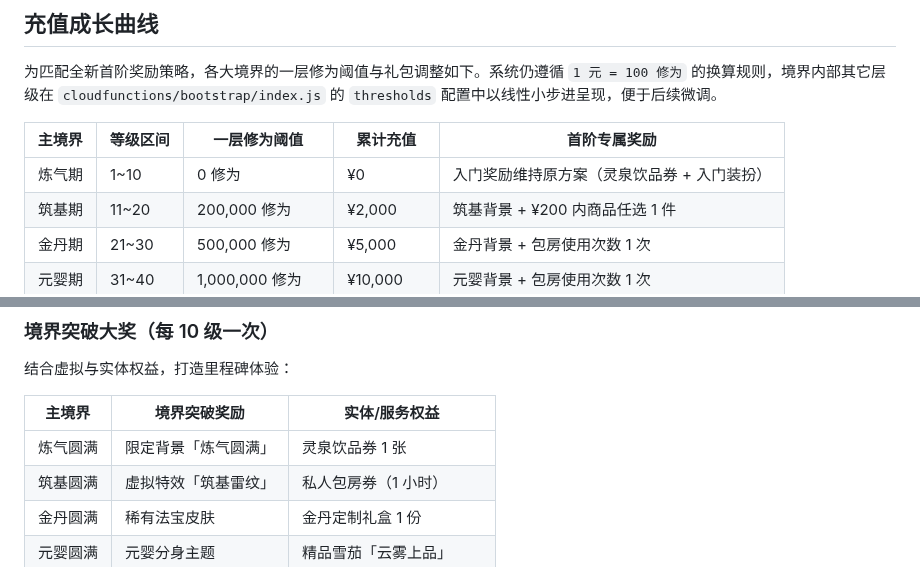
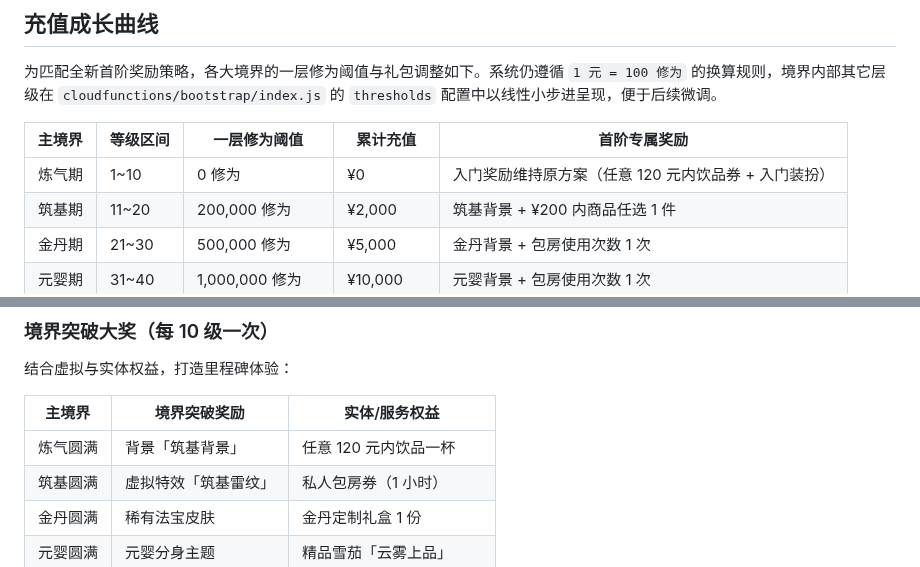
Before and after one commit to sornon/member, a Markdown page: docs/level-plan.md, 2 parts joined by grey strips. Rendered like a GitHub page.

Commit message:
fix: 同步炼气奖励配置

```diff
--- a/docs/level-plan.md
+++ b/docs/level-plan.md
@@ -35,7 +35,7 @@
 
 | 主境界 | 等级区间 | 一层修为阈值 | 累计充值 | 首阶专属奖励 |
 | --- | --- | --- | --- | --- |
-| 炼气期 | 1~10 | 0 修为 | ¥0 | 入门奖励维持原方案（灵泉饮品券 + 入门装扮） |
+| 炼气期 | 1~10 | 0 修为 | ¥0 | 入门奖励维持原方案（任意 120 元内饮品券 + 入门装扮） |
 | 筑基期 | 11~20 | 200,000 修为 | ¥2,000 | 筑基背景 + ¥200 内商品任选 1 件 |
 | 金丹期 | 21~30 | 500,000 修为 | ¥5,000 | 金丹背景 + 包房使用次数 1 次 |
 | 元婴期 | 31~40 | 1,000,000 修为 | ¥10,000 | 元婴背景 + 包房使用次数 1 次 |
@@ -84,7 +84,7 @@
 
 | 主境界 | 境界突破奖励 | 实体/服务权益 |
 | --- | --- | --- |
-| 炼气圆满 | 限定背景「炼气圆满」 | 灵泉饮品券 1 张 |
+| 炼气圆满 | 背景「筑基背景」 | 任意 120 元内饮品一杯 |
 | 筑基圆满 | 虚拟特效「筑基雷纹」 | 私人包房券（1 小时） |
 | 金丹圆满 | 稀有法宝皮肤 | 金丹定制礼盒 1 份 |
 | 元婴圆满 | 元婴分身主题 | 精品雪茄「云雾上品」 |
```
